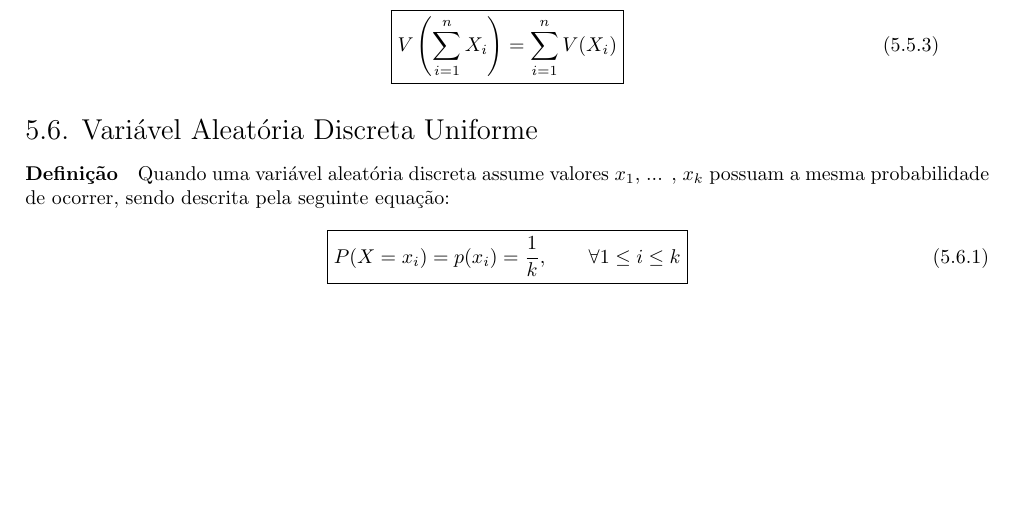
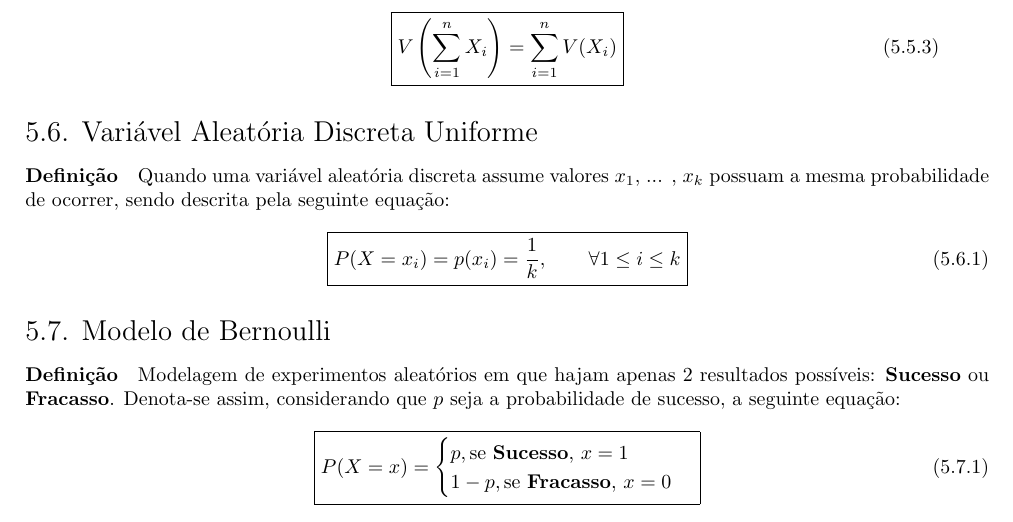
Before and after one commit to tr0fin0/classes_unicamp, a LaTeX document (me414/me414.tex): part of page 14 of 14, cut so that both start at the same text, the shorter picture padded with empty space. Compiled offline with pdfLaTeX.

Commit message:
:construction: add Modelo Bernoulli subsection

```diff
--- a/me414/me414.tex
+++ b/me414/me414.tex
@@ -898,4 +898,16 @@
                         \forall 1 \le i \le k
                     }
                 \end{equation}
+
+        \subsection{Modelo de Bernoulli}
+            \paragraph{Definição}Modelagem de experimentos aleatórios em que hajam apenas 2 resultados possíveis: \textbf{Sucesso} ou \textbf{Fracasso}. Denota-se assim, considerando que $p$ seja a probabilidade de sucesso,  a seguinte equação:
+                \begin{equation}
+                    \boxed{
+                        P(X=x) =
+                        \begin{cases}
+                            p, \text{se \textbf{Sucesso}, $x=1$}\\
+                            1-p, \text{se  \textbf{Fracasso}, $x=0$}\\
+                        \end{cases}
+                    }
+                \end{equation}
 \end{document}
```
